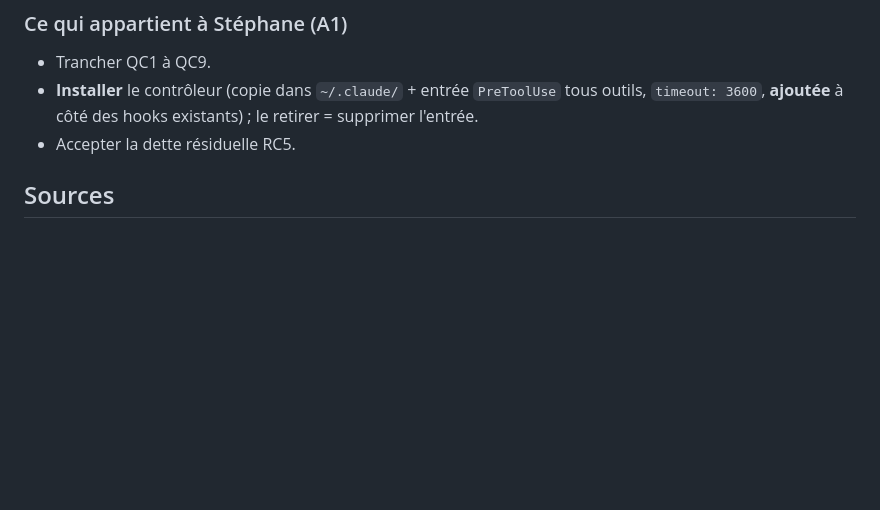
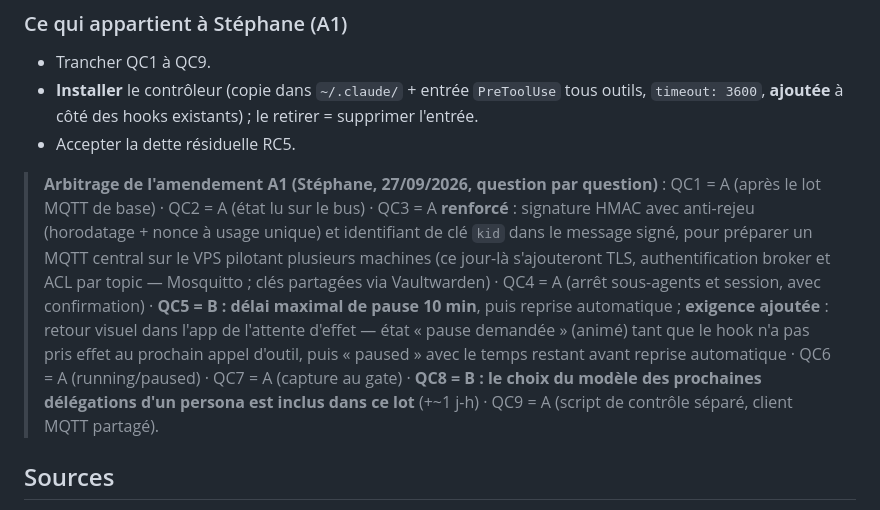
Before and after one commit to iakasju/IakaAgentsMonitor, a Markdown page: specs/instructions/agnostique-mqtt.md, the part around the change. Rendered like a GitHub page; blank space fills up the shorter version.

Commit message:
docs(cadrage): arbitrage QC1-QC9 de l'amendement A1 (controle des agents)
Co-Authored-By: Claude Opus 5.5 (1M context) <noreply@anthropic.com>

```diff
--- a/specs/instructions/agnostique-mqtt.md
+++ b/specs/instructions/agnostique-mqtt.md
@@ -595,6 +595,8 @@ Champs inconnus ignorés.
   `timeout: 3600`, **ajoutée** à côté des hooks existants) ; le retirer = supprimer l'entrée.
 - Accepter la dette résiduelle RC5.
 
+> **Arbitrage de l'amendement A1 (Stéphane, 27/09/2026, question par question)** : QC1 = A (après le lot MQTT de base) · QC2 = A (état lu sur le bus) · QC3 = A **renforcé** : signature HMAC avec anti-rejeu (horodatage + nonce à usage unique) et identifiant de clé `kid` dans le message signé, pour préparer un MQTT central sur le VPS pilotant plusieurs machines (ce jour-là s'ajouteront TLS, authentification broker et ACL par topic — Mosquitto ; clés partagées via Vaultwarden) · QC4 = A (arrêt sous-agents et session, avec confirmation) · **QC5 = B : délai maximal de pause 10 min**, puis reprise automatique ; **exigence ajoutée** : retour visuel dans l'app de l'attente d'effet — état « pause demandée » (animé) tant que le hook n'a pas pris effet au prochain appel d'outil, puis « paused » avec le temps restant avant reprise automatique · QC6 = A (running/paused) · QC7 = A (capture au gate) · **QC8 = B : le choix du modèle des prochaines délégations d'un persona est inclus dans ce lot** (+~1 j-h) · QC9 = A (script de contrôle séparé, client MQTT partagé).
+
 ## Sources
 
 - Code lu le 2026-09-26 (lecture seule) : `IakaAgentsMonitor/src-tauri/src/agents.rs`,
```
